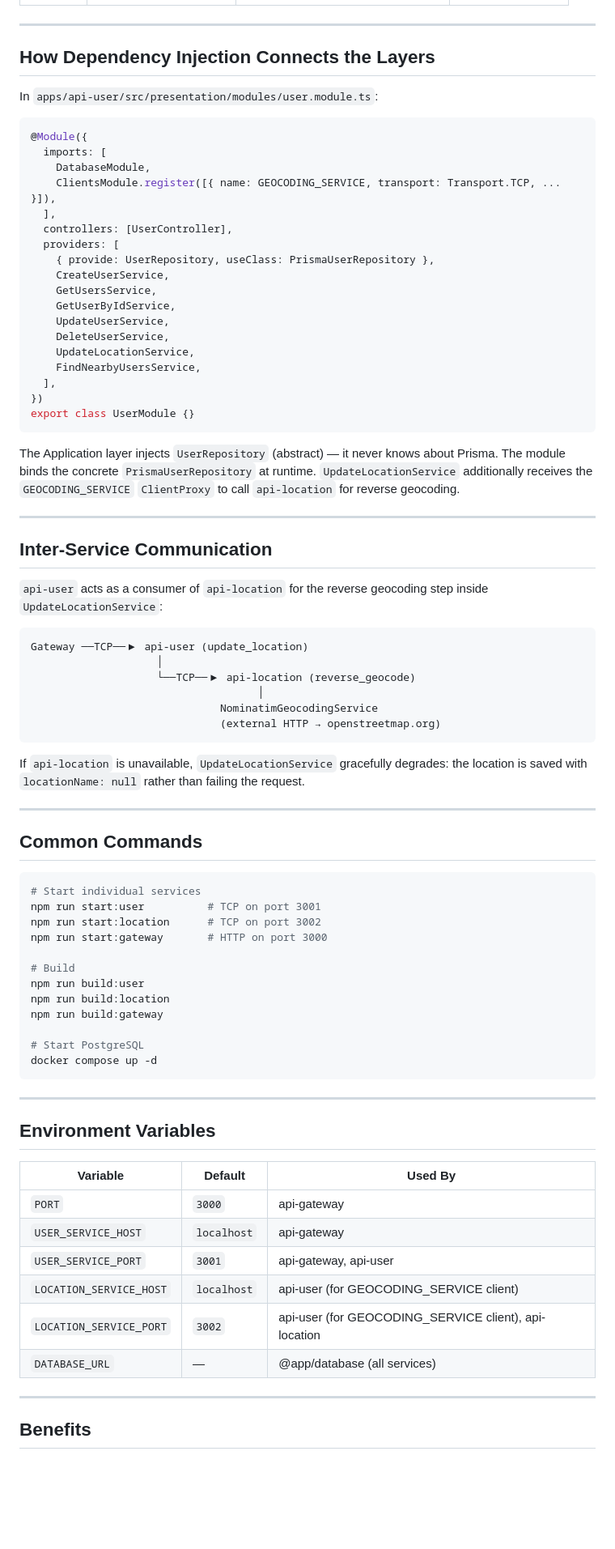
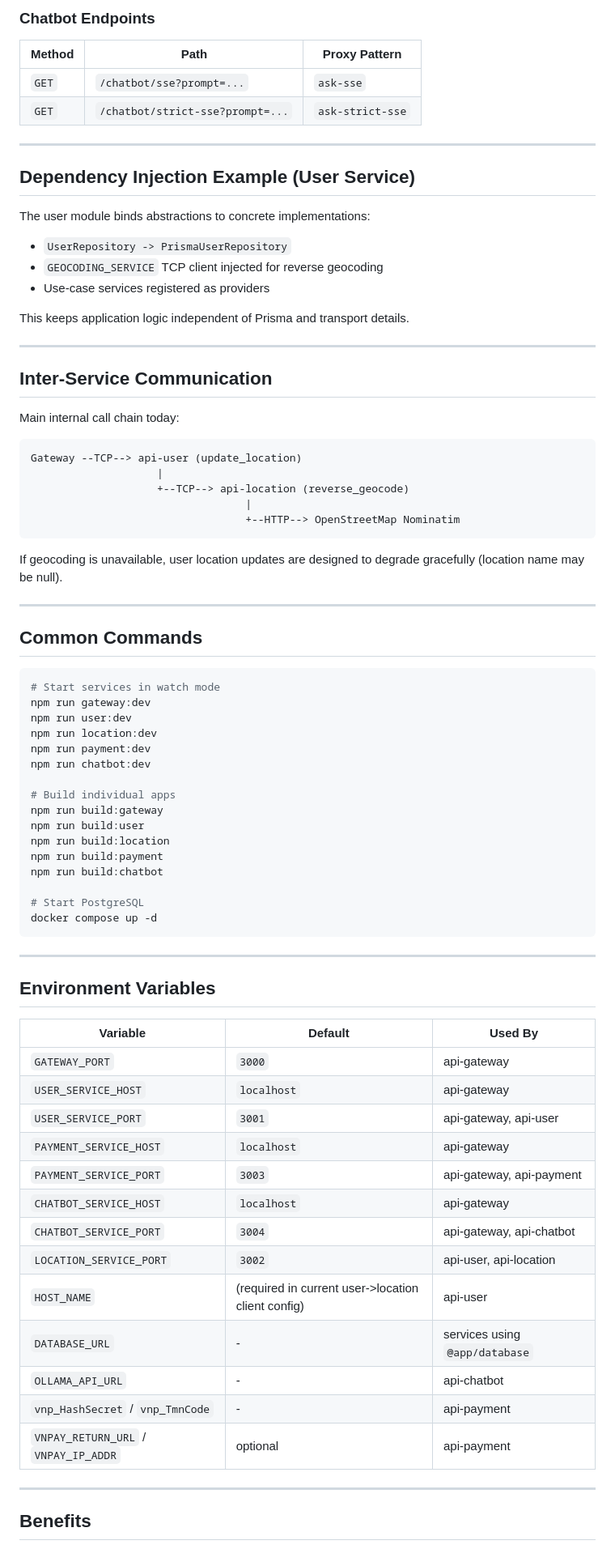
Before and after one commit to hahan1401/nest-clean-architecture, a Markdown page: ARCHITECTURE.md, the part around one of its changes. Shown at 81% size. GitHub-like rendering; blank space fills up the shorter version.

Commit message:
update architecture file

````diff
--- a/ARCHITECTURE.md
+++ b/ARCHITECTURE.md
@@ -283,64 +244,56 @@ The gateway is a **thin HTTP proxy** — no clean architecture layers needed.
+### Chatbot Endpoints
+
+| Method | Path | Proxy Pattern |
+|--------|------|---------------|
+| `GET` | `/chatbot/sse?prompt=...` | `ask-sse` |
+| `GET` | `/chatbot/strict-sse?prompt=...` | `ask-strict-sse` |
 
 ---
 
-## How Dependency Injection Connects the Layers
+## Dependency Injection Example (User Service)
 
-In `apps/api-user/src/presentation/modules/user.module.ts`:
+The user module binds abstractions to concrete implementations:
 
-```typescript
-@Module({
-  imports: [
-    DatabaseModule,
-    ClientsModule.register([{ name: GEOCODING_SERVICE, transport: Transport.TCP, ... }]),
-  ],
-  controllers: [UserController],
-  providers: [
-    { provide: UserRepository, useClass: PrismaUserRepository },
-    CreateUserService,
-    GetUsersService,
-    GetUserByIdService,
-    UpdateUserService,
-    DeleteUserService,
-    UpdateLocationService,
-    FindNearbyUsersService,
-  ],
-})
-export class UserModule {}
-```
+- `UserRepository -> PrismaUserRepository`
+- `GEOCODING_SERVICE` TCP client injected for reverse geocoding
+- Use-case services registered as providers
 
-The Application layer injects `UserRepository` (abstract) — it never knows about Prisma. The module binds the concrete `PrismaUserRepository` at runtime. `UpdateLocationService` additionally receives the `GEOCODING_SERVICE` `ClientProxy` to call `api-location` for reverse geocoding.
+This keeps application logic independent of Prisma and transport details.
 
 ---
 
 ## Inter-Service Communication
 
-`api-user` acts as a consumer of `api-location` for the reverse geocoding step inside `UpdateLocationService`:
+Main internal call chain today:
 
 ```
-Gateway ──TCP──▶ api-user (update_location)
-                    │
-                    └──TCP──▶ api-location (reverse_geocode)
-                                    │
-                              NominatimGeocodingService
-                              (external HTTP → openstreetmap.org)
+Gateway --TCP--> api-user (update_location)
+                    |
+                    +--TCP--> api-location (reverse_geocode)
+                                  |
+                                  +--HTTP--> OpenStreetMap Nominatim
 ```
 
-If `api-location` is unavailable, `UpdateLocationService` gracefully degrades: the location is saved with `locationName: null` rather than failing the request.
+If geocoding is unavailable, user location updates are designed to degrade gracefully (location name may be null).
 
 ---
 
 ## Common Commands
 
 ```bash
-# Start individual services
-npm run start:user          # TCP on port 3001
-npm run start:location      # TCP on port 3002
-npm run start:gateway       # HTTP on port 3000
+# Start services in watch mode
+npm run gateway:dev
+npm run user:dev
+npm run location:dev
+npm run payment:dev
+npm run chatbot:dev
 
-# Build
+# Build individual apps
+npm run build:gateway
 npm run build:user
 npm run build:location
-npm run build:gateway
+npm run build:payment
+npm run build:chatbot
 
 # Start PostgreSQL
 docker compose up -d
@@ -352,12 +305,19 @@ docker compose up -d
 
 | Variable | Default | Used By |
 |----------|---------|---------|
-| `PORT` | `3000` | api-gateway |
+| `GATEWAY_PORT` | `3000` | api-gateway |
 | `USER_SERVICE_HOST` | `localhost` | api-gateway |
 | `USER_SERVICE_PORT` | `3001` | api-gateway, api-user |
-| `LOCATION_SERVICE_HOST` | `localhost` | api-user (for GEOCODING_SERVICE client) |
-| `LOCATION_SERVICE_PORT` | `3002` | api-user (for GEOCODING_SERVICE client), api-location |
-| `DATABASE_URL` | — | @app/database (all services) |
+| `PAYMENT_SERVICE_HOST` | `localhost` | api-gateway |
+| `PAYMENT_SERVICE_PORT` | `3003` | api-gateway, api-payment |
+| `CHATBOT_SERVICE_HOST` | `localhost` | api-gateway |
+| `CHATBOT_SERVICE_PORT` | `3004` | api-gateway, api-chatbot |
+| `LOCATION_SERVICE_PORT` | `3002` | api-user, api-location |
+| `HOST_NAME` | (required in current user->location client config) | api-user |
+| `DATABASE_URL` | - | services using `@app/database` |
+| `OLLAMA_API_URL` | - | api-chatbot |
+| `vnp_HashSecret` / `vnp_TmnCode` | - | api-payment |
+| `VNPAY_RETURN_URL` / `VNPAY_IP_ADDR` | optional | api-payment |
 
 ---
 
````
Also changed, not shown: other parts of ARCHITECTURE.md (+156 -196 lines).
